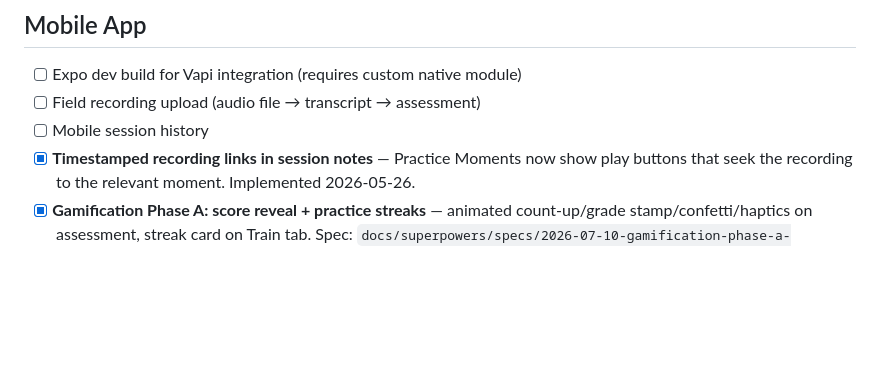
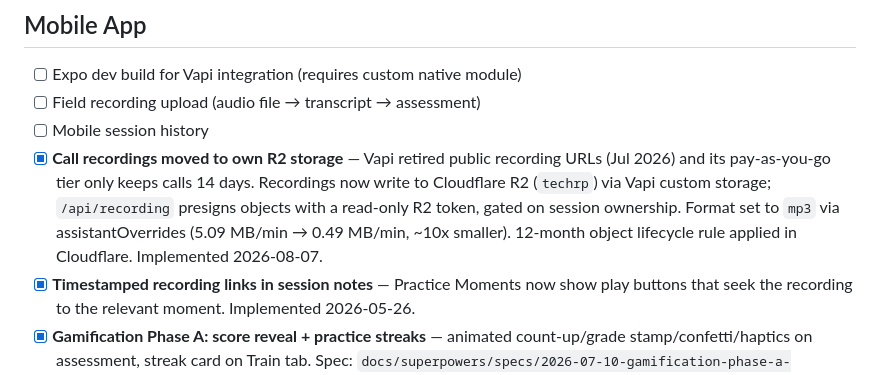
Before and after one commit to blueoardesigns/TechRP, a Markdown page: TODO.md, the part around the change. Drawn GitHub-style; blank space fills up the shorter version.

Commit message:
docs: record R2 recording-storage migration in TODO.md
Captures the completed work: Vapi custom storage to Cloudflare R2, presigned
playback gated on session ownership, mp3 recording format, and the 12-month
lifecycle rule. Verified against two consecutive calls — 5.09 MB/min as wav
versus 0.49 MB/min as mp3.

Co-Authored-By: WOZCODE <contact@withwoz.com>

```diff
--- a/TODO.md
+++ b/TODO.md
@@ -59,6 +59,7 @@ Last updated: 2026-04-14
 - [ ] Expo dev build for Vapi integration (requires custom native module)
 - [ ] Field recording upload (audio file → transcript → assessment)
 - [ ] Mobile session history
+- [x] **Call recordings moved to own R2 storage** — Vapi retired public recording URLs (Jul 2026) and its pay-as-you-go tier only keeps calls 14 days. Recordings now write to Cloudflare R2 (`techrp`) via Vapi custom storage; `/api/recording` presigns objects with a read-only R2 token, gated on session ownership. Format set to `mp3` via assistantOverrides (5.09 MB/min → 0.49 MB/min, ~10x smaller). 12-month object lifecycle rule applied in Cloudflare. Implemented 2026-08-07.
 - [x] **Timestamped recording links in session notes** — Practice Moments now show play buttons that seek the recording to the relevant moment. Implemented 2026-05-26.
 - [x] **Gamification Phase A: score reveal + practice streaks** — animated count-up/grade stamp/confetti/haptics on assessment, streak card on Train tab. Spec: `docs/superpowers/specs/2026-07-10-gamification-phase-a-design.md`. Implemented 2026-07-10.
 - [x] **Gamification Phase B: scenario mastery medals** — bronze/silver/gold per scenario type, medals on scenario picker rows + mastery summary, unlock/progress lines on assessment reveal. Spec: `docs/superpowers/specs/2026-07-10-gamification-phase-b-mastery-design.md`. Implemented 2026-07-10.
```
